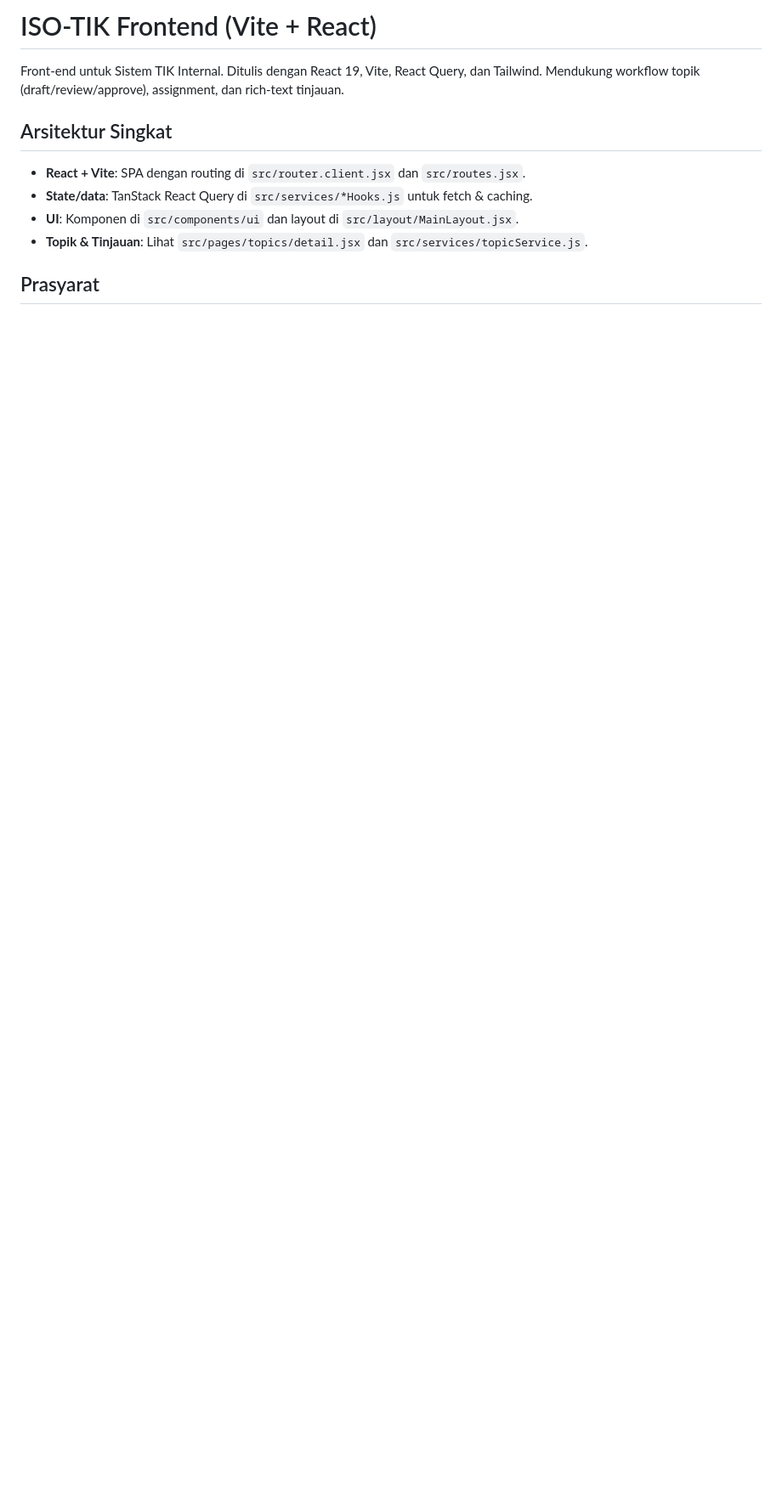
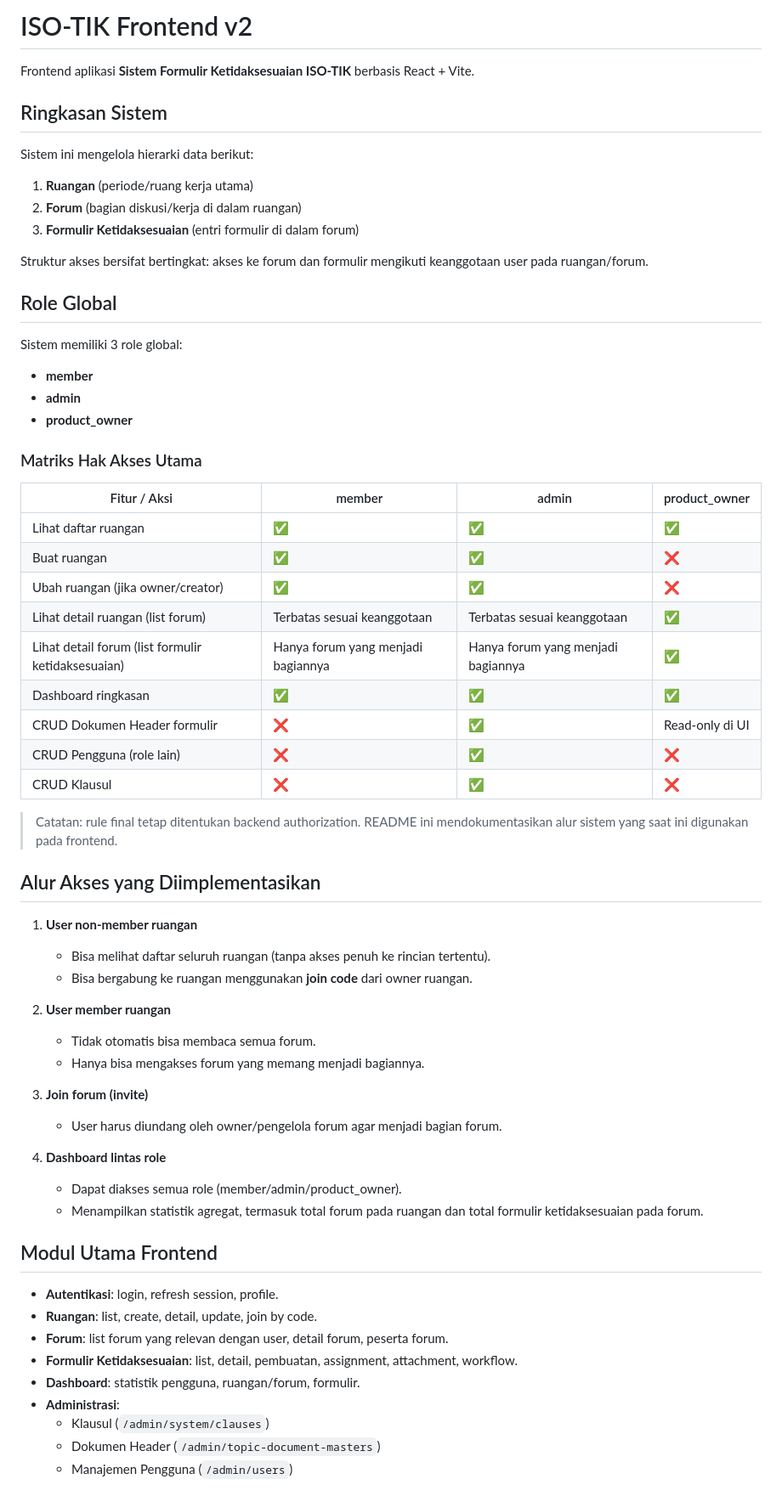
Before and after one commit to el-thon/ISO_TIK, a Markdown page: README.md, the part around one of its changes. Shown at 85% size. GitHub-like rendering; blank space fills up the shorter version.

```diff
--- a/README.md
+++ b/README.md
@@ -1,12 +1,67 @@
-# ISO-TIK Frontend (Vite + React)
+# ISO-TIK Frontend v2
 
-Front-end untuk Sistem TIK Internal. Ditulis dengan React 19, Vite, React Query, dan Tailwind. Mendukung workflow topik (draft/review/approve), assignment, dan rich-text tinjauan.
+Frontend aplikasi **Sistem Formulir Ketidaksesuaian ISO-TIK** berbasis React + Vite.
 
-## Arsitektur Singkat
+## Ringkasan Sistem
 
-- **React + Vite**: SPA dengan routing di `src/router.client.jsx` dan `src/routes.jsx`.
-- **State/data**: TanStack React Query di `src/services/*Hooks.js` untuk fetch & caching.
-- **UI**: Komponen di `src/components/ui` dan layout di `src/layout/MainLayout.jsx`.
-- **Topik & Tinjauan**: Lihat `src/pages/topics/detail.jsx` dan `src/services/topicService.js`.
+Sistem ini mengelola hierarki data berikut:
 
-## Prasyarat
+1. **Ruangan** (periode/ruang kerja utama)
+2. **Forum** (bagian diskusi/kerja di dalam ruangan)
+3. **Formulir Ketidaksesuaian** (entri formulir di dalam forum)
+
+Struktur akses bersifat bertingkat: akses ke forum dan formulir mengikuti keanggotaan user pada ruangan/forum.
+
+## Role Global
+
+Sistem memiliki 3 role global:
+
+- **member**
+- **admin**
+- **product_owner**
+
+### Matriks Hak Akses Utama
+
+| Fitur / Aksi | member | admin | product_owner |
+| --- | --- | --- | --- |
+| Lihat daftar ruangan | ✅ | ✅ | ✅ |
+| Buat ruangan | ✅ | ✅ | ❌ |
+| Ubah ruangan (jika owner/creator) | ✅ | ✅ | ❌ |
+| Lihat detail ruangan (list forum) | Terbatas sesuai keanggotaan | Terbatas sesuai keanggotaan | ✅ |
+| Lihat detail forum (list formulir ketidaksesuaian) | Hanya forum yang menjadi bagiannya | Hanya forum yang menjadi bagiannya | ✅ |
+| Dashboard ringkasan | ✅ | ✅ | ✅ |
+| CRUD Dokumen Header formulir | ❌ | ✅ | Read-only di UI |
+| CRUD Pengguna (role lain) | ❌ | ✅ | ❌ |
+| CRUD Klausul | ❌ | ✅ | ❌ |
+
+> Catatan: rule final tetap ditentukan backend authorization. README ini mendokumentasikan alur sistem yang saat ini digunakan pada frontend.
+
+## Alur Akses yang Diimplementasikan
+
+1. **User non-member ruangan**
+   - Bisa melihat daftar seluruh ruangan (tanpa akses penuh ke rincian tertentu).
+   - Bisa bergabung ke ruangan menggunakan **join code** dari owner ruangan.
+
+2. **User member ruangan**
+   - Tidak otomatis bisa membaca semua forum.
+   - Hanya bisa mengakses forum yang memang menjadi bagiannya.
+
+3. **Join forum (invite)**
+   - User harus diundang oleh owner/pengelola forum agar menjadi bagian forum.
+
+4. **Dashboard lintas role**
+   - Dapat diakses semua role (member/admin/product_owner).
+   - Menampilkan statistik agregat, termasuk total forum pada ruangan dan total formulir ketidaksesuaian pada forum.
+
+## Modul Utama Frontend
+
+- **Autentikasi**: login, refresh session, profile.
+- **Ruangan**: list, create, detail, update, join by code.
+- **Forum**: list forum yang relevan dengan user, detail forum, peserta forum.
+- **Formulir Ketidaksesuaian**: list, detail, pembuatan, assignment, attachment, workflow.
+- **Dashboard**: statistik pengguna, ruangan/forum, formulir.
+- **Administrasi**:
+  - Klausul (`/admin/system/clauses`)
+  - Dokumen Header (`/admin/topic-document-masters`)
+  - Manajemen Pengguna (`/admin/users`)
+
```
Also changed, not shown: other parts of README.md (+52 -60 lines).
